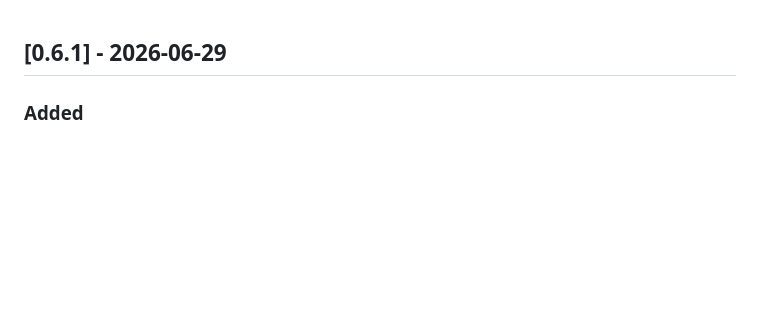
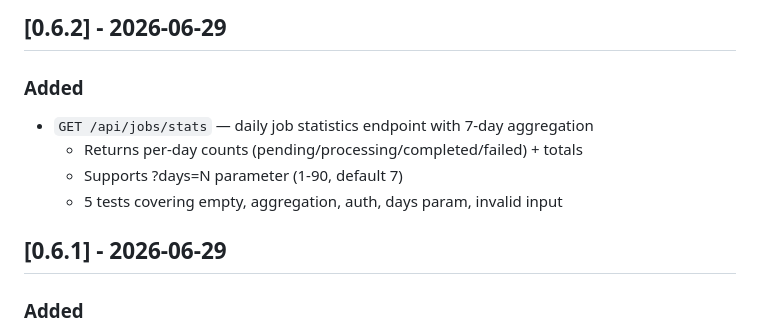
Before and after one commit to Colinchiu007/platform-orchestrator, a Markdown page: CHANGELOG.md, the part around the change. Drawn GitHub-style; blank space fills up the shorter version.

Commit message:
docs: add v0.6.2 CHANGELOG entry for jobs/stats endpoint
Co-authored-by: Colin <colin@example.com>

```diff
--- a/CHANGELOG.md
+++ b/CHANGELOG.md
@@ -1,3 +1,11 @@
+## [0.6.2] - 2026-06-29
+
+### Added
+- `GET /api/jobs/stats` — daily job statistics endpoint with 7-day aggregation
+  - Returns per-day counts (pending/processing/completed/failed) + totals
+  - Supports ?days=N parameter (1-90, default 7)
+  - 5 tests covering empty, aggregation, auth, days param, invalid input
+
 ## [0.6.1] - 2026-06-29
 
 ### Added
```
